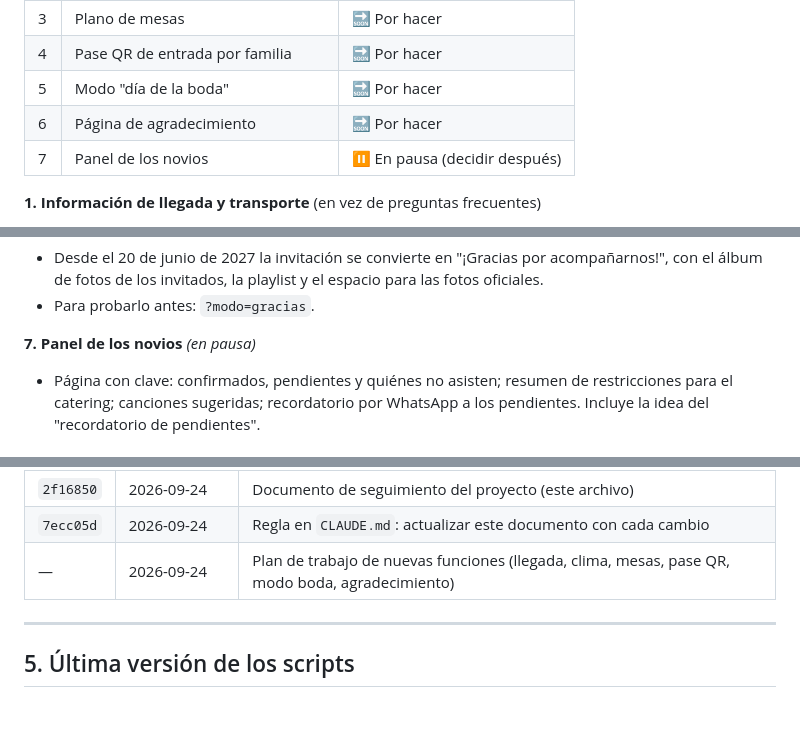
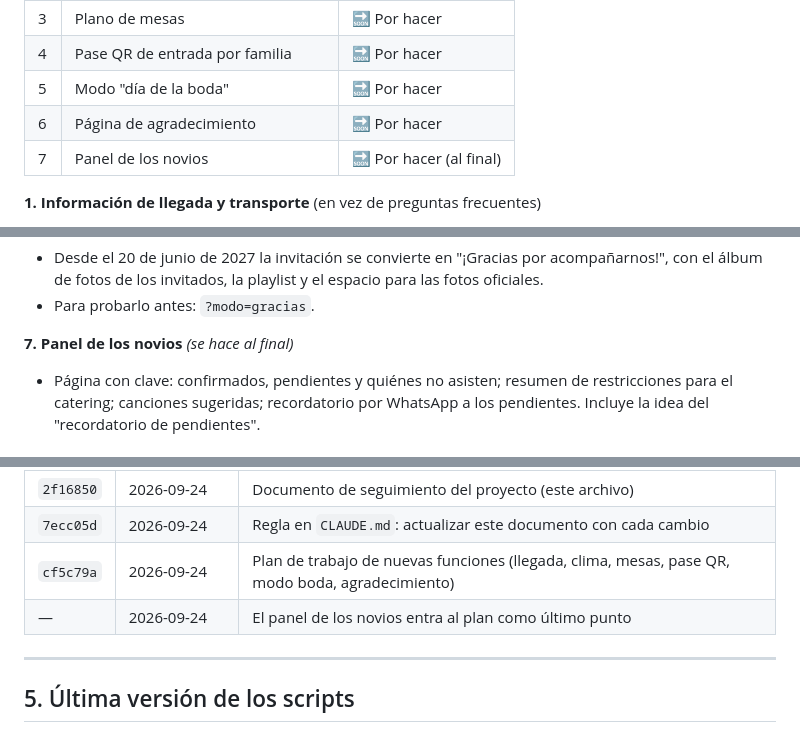
Before and after one commit to danieltijo94/boda-daniel-y-diana, a Markdown page: CLAUDE_BODA_INVITACION.md, 3 parts joined by grey strips. GitHub-like rendering.

Commit message:
Incluir el panel de los novios como último punto del plan
Co-Authored-By: Claude Opus 5.5 <noreply@anthropic.com>
Claude-Session: https://claude.ai/code/session_01KACXDD2iNXDECXjT2RV1M4

```diff
--- a/CLAUDE_BODA_INVITACION.md
+++ b/CLAUDE_BODA_INVITACION.md
@@ -143,7 +143,7 @@ la boda", porque ambos muestran la mesa de cada familia.
 | 4 | Pase QR de entrada por familia | 🔜 Por hacer |
 | 5 | Modo "día de la boda" | 🔜 Por hacer |
 | 6 | Página de agradecimiento | 🔜 Por hacer |
-| 7 | Panel de los novios | ⏸️ En pausa (decidir después) |
+| 7 | Panel de los novios | 🔜 Por hacer (al final) |
 
 **1. Información de llegada y transporte** (en vez de preguntas frecuentes)
 - Nueva sección elegante junto a "¿Dónde y cuándo?", con íconos dorados:
@@ -184,7 +184,7 @@ la boda", porque ambos muestran la mesa de cada familia.
   fotos de los invitados, la playlist y el espacio para las fotos oficiales.
 - Para probarlo antes: `?modo=gracias`.
 
-**7. Panel de los novios** *(en pausa)*
+**7. Panel de los novios** *(se hace al final)*
 - Página con clave: confirmados, pendientes y quiénes no asisten; resumen de restricciones para el catering;
   canciones sugeridas; recordatorio por WhatsApp a los pendientes. Incluye la idea del "recordatorio de pendientes".
 
@@ -240,7 +240,8 @@ la boda", porque ambos muestran la mesa de cada familia.
 | `6425697` | 2026-09-24 16:43 | Explicar en el correo por qué una canción no llegó a la playlist |
 | `2f16850` | 2026-09-24 | Documento de seguimiento del proyecto (este archivo) |
 | `7ecc05d` | 2026-09-24 | Regla en `CLAUDE.md`: actualizar este documento con cada cambio |
-| — | 2026-09-24 | Plan de trabajo de nuevas funciones (llegada, clima, mesas, pase QR, modo boda, agradecimiento) |
+| `cf5c79a` | 2026-09-24 | Plan de trabajo de nuevas funciones (llegada, clima, mesas, pase QR, modo boda, agradecimiento) |
+| — | 2026-09-24 | El panel de los novios entra al plan como último punto |
 
 ---
 
```
